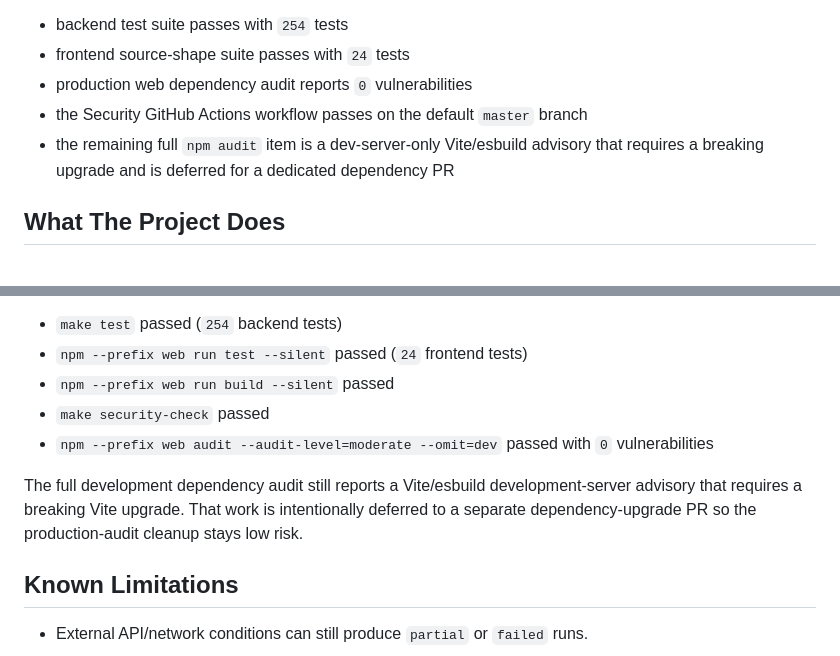
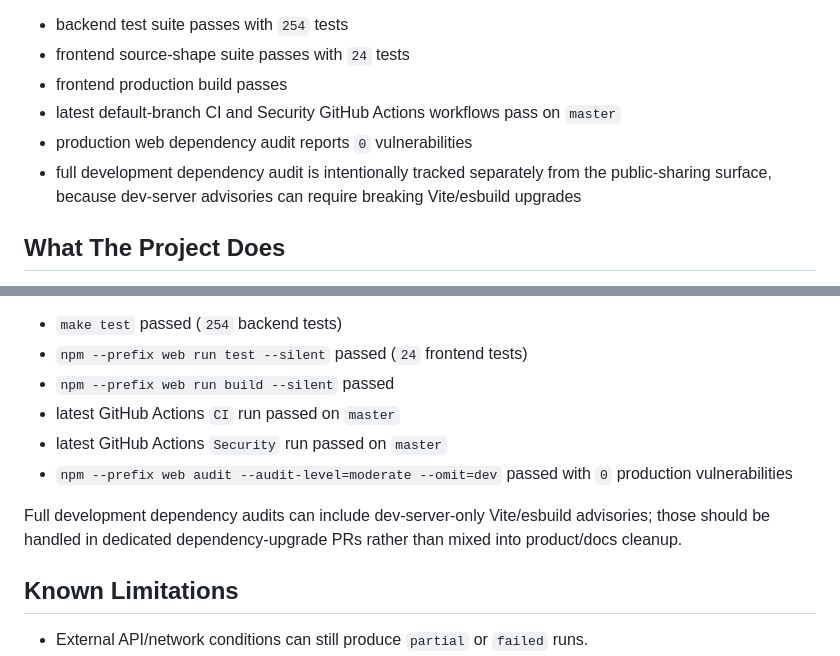
Before and after one commit to DCCA/vyno, a Markdown page: README.md, 2 parts joined by grey strips. Rendered like a GitHub page.

Commit message:
docs: refresh public verification status

```diff
--- a/README.md
+++ b/README.md
@@ -14,8 +14,9 @@ Current as of 2026-06-10:
 - backend test suite passes with `254` tests
 - frontend source-shape suite passes with `24` tests
+- frontend production build passes
+- latest default-branch CI and Security GitHub Actions workflows pass on `master`
 - production web dependency audit reports `0` vulnerabilities
-- the Security GitHub Actions workflow passes on the default `master` branch
-- the remaining full `npm audit` item is a dev-server-only Vite/esbuild advisory that requires a breaking upgrade and is deferred for a dedicated dependency PR
+- full development dependency audit is intentionally tracked separately from the public-sharing surface, because dev-server advisories can require breaking Vite/esbuild upgrades
 
 ## What The Project Does
 - Ingests content from RSS feeds, YouTube channels and queries, X inbox links, optional X selectors, and GitHub selectors.
@@ -358,10 +359,11 @@ Verified against the current working tree on 2026-06-10:
 - `make test` passed (`254` backend tests)
 - `npm --prefix web run test --silent` passed (`24` frontend tests)
 - `npm --prefix web run build --silent` passed
-- `make security-check` passed
-- `npm --prefix web audit --audit-level=moderate --omit=dev` passed with `0` vulnerabilities
+- latest GitHub Actions `CI` run passed on `master`
+- latest GitHub Actions `Security` run passed on `master`
+- `npm --prefix web audit --audit-level=moderate --omit=dev` passed with `0` production vulnerabilities
 
-The full development dependency audit still reports a Vite/esbuild development-server advisory that requires a breaking Vite upgrade. That work is intentionally deferred to a separate dependency-upgrade PR so the production-audit cleanup stays low risk.
+Full development dependency audits can include dev-server-only Vite/esbuild advisories; those should be handled in dedicated dependency-upgrade PRs rather than mixed into product/docs cleanup.
 
 ## Known Limitations
 - External API/network conditions can still produce `partial` or `failed` runs.
```
Also changed, not shown: other parts of README.md (+2 -2 lines).
